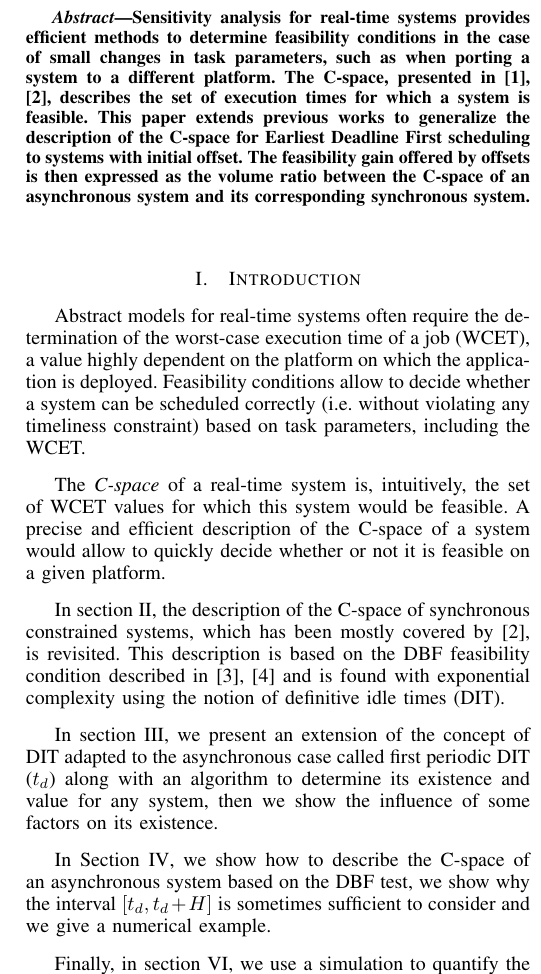
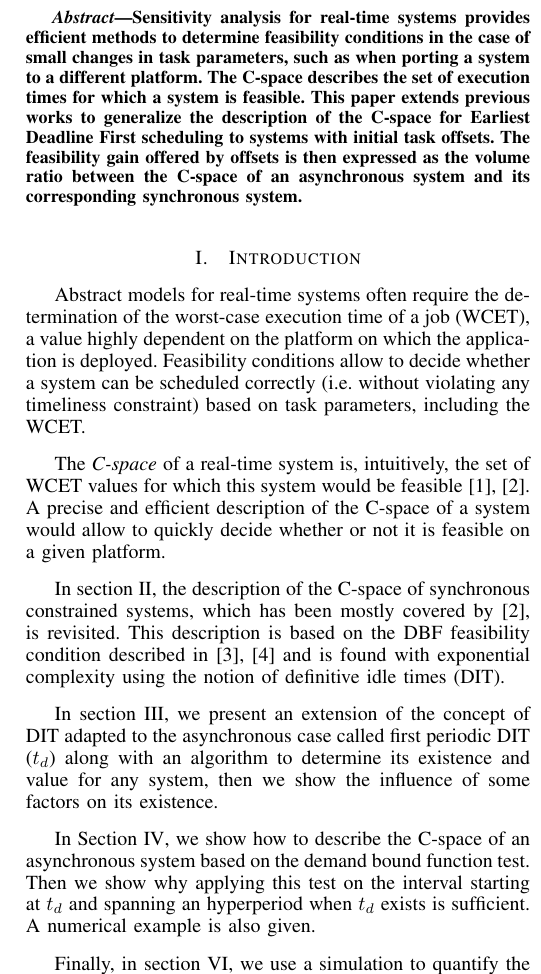
Before and after one commit to kidaa30/ece-dit-paper, a LaTeX paper (dit-paper_ieee.tex): part of one column of page 1 of 6, cut so that both start at the same text. Compiled offline with pdfLaTeX.

Commit message:
review 1

```diff
--- a/dit-paper_ieee.tex
+++ b/dit-paper_ieee.tex
@@ -106,14 +106,14 @@ joel.goossens@ulb.ac.be}
 \maketitle
 
 \begin{abstract}
-Sensitivity analysis for real-time systems provides efficient methods to determine feasibility
-conditions  in the case of small changes in task parameters, such as when porting a system to a
-different platform. The C-space, presented in \cite{bini2004schedulability,george2009characterization}, describes the
-set of execution times for which a system is feasible. This paper extends previous works to
-generalize the description of the C-space for Earliest Deadline First scheduling to
-systems with initial offset. The feasibility gain offered by offsets is then
-expressed as the volume ratio between the C-space of an asynchronous system and its corresponding
-synchronous system.
+	Sensitivity analysis for real-time systems provides efficient methods to determine feasibility
+	conditions in the case of small changes in task parameters, such as when porting a system to a
+	different platform. The C-space describes the
+	set of execution times for which a system is feasible. This paper extends previous works to
+	generalize the description of the C-space for Earliest Deadline First scheduling to
+	systems with initial task offsets. The feasibility gain offered by offsets is
+	then expressed as the volume ratio between the C-space of an asynchronous system and its corresponding
+	synchronous system.
 \end{abstract}
 
 % For peer review papers, you can put extra information on the cover
@@ -135,8 +135,8 @@ synchronous system.
 	timeliness constraint) based on task parameters, including the WCET.
 
 	The \emph{C-space} of a real-time system is, intuitively,
-	the set of WCET values for which this system would be feasible. A
-	precise and efficient description of the C-space of a system would allow to quickly decide
+	the set of WCET values for which this system would be feasible
+	\cite{bini2004schedulability,george2009characterization}. A precise and efficient description of the C-space of a system would allow to quickly decide
 	whether or not it is feasible on a given platform.
 
 	In section~\ref{sct:relatedWorks}, the description of the C-space of synchronous
@@ -151,8 +151,10 @@ synchronous system.
 	then we show the influence of some factors on its existence.
 
 	In Section~\ref{sct:asyncCspace}, we show how to describe the C-space of an asynchronous
-	system based on the DBF test, we show why the interval $[t_d, t_d + H]$ is
-	sometimes sufficient to consider and we give a numerical example.
+	system based on the demand bound function test. Then we show why applying this
+	test on the interval starting at $t_d$
+	and spanning an hyperperiod when $t_d$ exists is sufficient. A
+	numerical example is also given.
 
 	Finally, in section~\ref{sct:expCspaceGain}, we use a simulation to quantify the feasibility
 	gain of asynchronous system in terms of volume of the C-space.
```
Also changed, not shown: dit-paper_ieee.tex (3 more changed lines).
